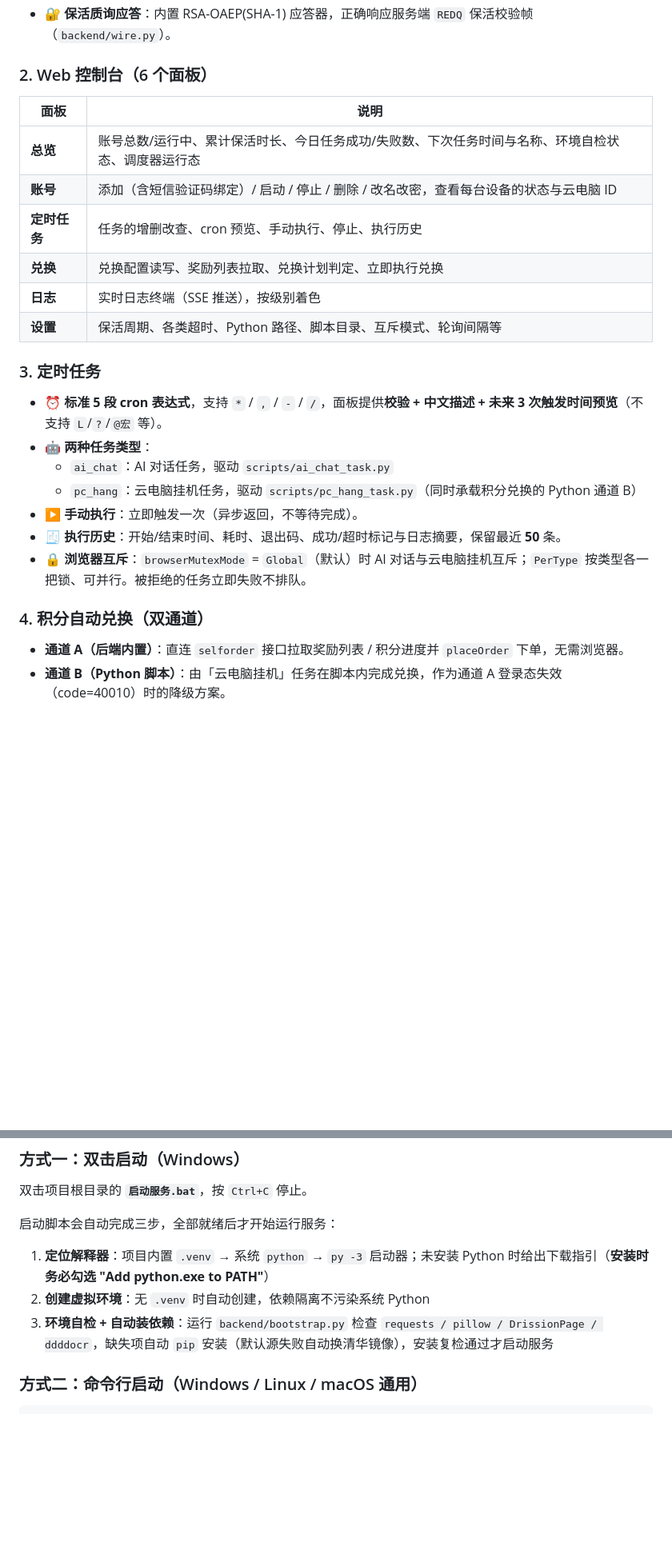
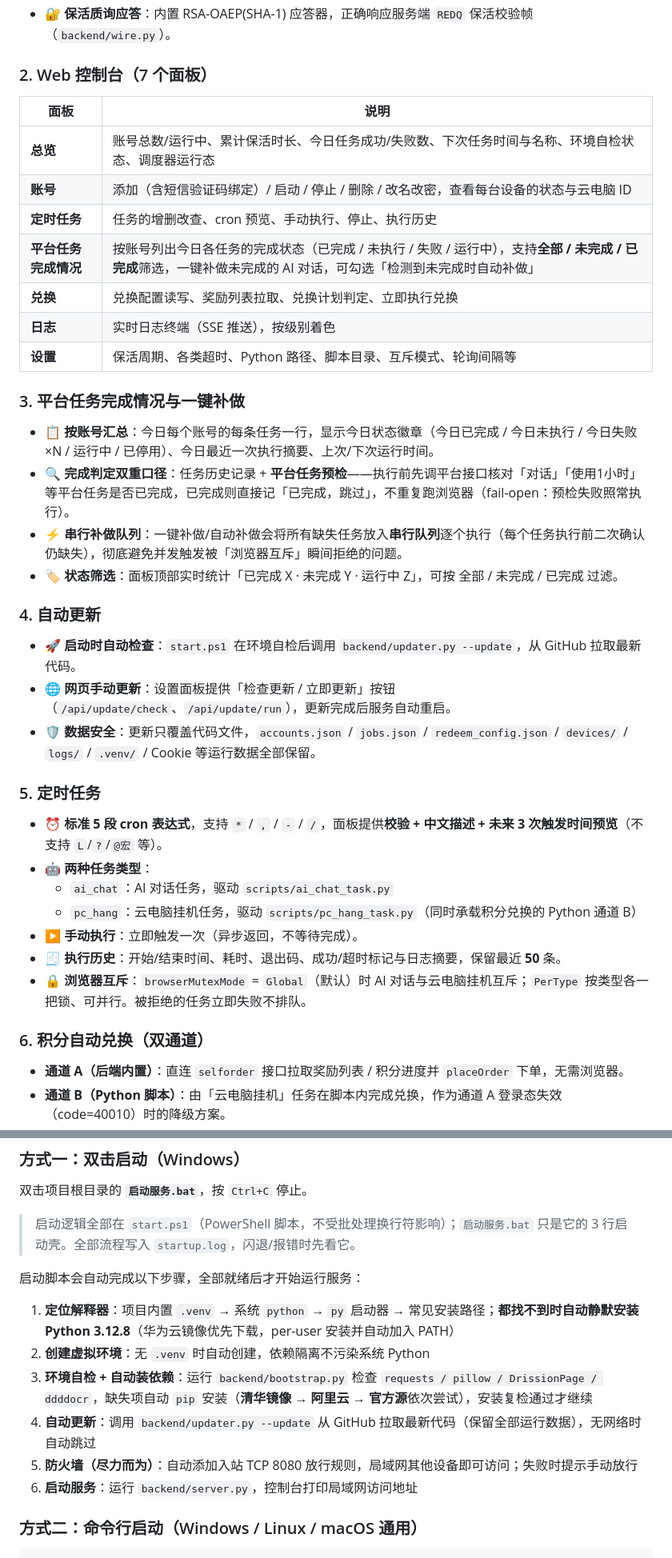
Before and after one commit to laichidashu/CtYun-KeepAlive-Web, a Markdown page: README.md, 2 parts joined by grey strips. Shown at 80% size. Drawn GitHub-style; blank space fills up the shorter version.

Commit message:
feat: tasks panel filter+stats, serialized retry queue, README overhaul

````diff
--- a/README.md
+++ b/README.md
@@ -25,17 +25,29 @@
 - 📊 **运行指标**：启动时间、运行时长、心跳成功/失败数、连续失败次数、重连次数、下次重试/强制重启时间、最近错误。
 - 🔐 **保活质询应答**：内置 RSA-OAEP(SHA-1) 应答器，正确响应服务端 `REDQ` 保活校验帧（`backend/wire.py`）。
 
-### 2. Web 控制台（6 个面板）
+### 2. Web 控制台（7 个面板）
 | 面板 | 说明 |
 |------|------|
 | **总览** | 账号总数/运行中、累计保活时长、今日任务成功/失败数、下次任务时间与名称、环境自检状态、调度器运行态 |
 | **账号** | 添加（含短信验证码绑定）/ 启动 / 停止 / 删除 / 改名改密，查看每台设备的状态与云电脑 ID |
 | **定时任务** | 任务的增删改查、cron 预览、手动执行、停止、执行历史 |
+| **平台任务完成情况** | 按账号列出今日各任务的完成状态（已完成 / 未执行 / 失败 / 运行中），支持**全部 / 未完成 / 已完成**筛选，一键补做未完成的 AI 对话，可勾选「检测到未完成时自动补做」 |
 | **兑换** | 兑换配置读写、奖励列表拉取、兑换计划判定、立即执行兑换 |
 | **日志** | 实时日志终端（SSE 推送），按级别着色 |
 | **设置** | 保活周期、各类超时、Python 路径、脚本目录、互斥模式、轮询间隔等 |
 
-### 3. 定时任务
+### 3. 平台任务完成情况与一键补做
+- 📋 **按账号汇总**：今日每个账号的每条任务一行，显示今日状态徽章（今日已完成 / 今日未执行 / 今日失败 ×N / 运行中 / 已停用）、今日最近一次执行摘要、上次/下次运行时间。
+- 🔍 **完成判定双重口径**：任务历史记录 + **平台任务预检**——执行前先调平台接口核对「对话」「使用1小时」等平台任务是否已完成，已完成则直接记「已完成，跳过」，不重复跑浏览器（fail-open：预检失败照常执行）。
+- ⚡ **串行补做队列**：一键补做/自动补做会将所有缺失任务放入**串行队列**逐个执行（每个任务执行前二次确认仍缺失），彻底避免并发触发被「浏览器互斥」瞬间拒绝的问题。
+- 🏷️ **状态筛选**：面板顶部实时统计「已完成 X · 未完成 Y · 运行中 Z」，可按 全部 / 未完成 / 已完成 过滤。
+
+### 4. 自动更新
+- 🚀 **启动时自动检查**：`start.ps1` 在环境自检后调用 `backend/updater.py --update`，从 GitHub 拉取最新代码。
+- 🌐 **网页手动更新**：设置面板提供「检查更新 / 立即更新」按钮（`/api/update/check`、`/api/update/run`），更新完成后服务自动重启。
+- 🛡️ **数据安全**：更新只覆盖代码文件，`accounts.json` / `jobs.json` / `redeem_config.json` / `devices/` / `logs/` / `.venv/` / Cookie 等运行数据全部保留。
+
+### 5. 定时任务
 - ⏰ **标准 5 段 cron 表达式**，支持 `*` / `,` / `-` / `/`，面板提供**校验 + 中文描述 + 未来 3 次触发时间预览**（不支持 `L`/`?`/`@宏` 等）。
 - 🤖 **两种任务类型**：
   - `ai_chat`：AI 对话任务，驱动 `scripts/ai_chat_task.py`
@@ -44,7 +56,7 @@
 - 🧾 **执行历史**：开始/结束时间、耗时、退出码、成功/超时标记与日志摘要，保留最近 **50** 条。
 - 🔒 **浏览器互斥**：`browserMutexMode` = `Global`（默认）时 AI 对话与云电脑挂机互斥；`PerType` 按类型各一把锁、可并行。被拒绝的任务立即失败不排队。
 
-### 4. 积分自动兑换（双通道）
+### 6. 积分自动兑换（双通道）
 - **通道 A（后端内置）**：直连 `selforder` 接口拉取奖励列表 / 积分进度并 `placeOrder` 下单，无需浏览器。
 - **通道 B（Python 脚本）**：由「云电脑挂机」任务在脚本内完成兑换，作为通道 A 登录态失效（code=40010）时的降级方案。
 - 📅 **调度策略**：`daily`（每日）/ `interval_days`（每隔 N 天）/ `monthly_days`（每月指定日，`-1` 表示月末）。
@@ -69,10 +83,15 @@
 ### 方式一：双击启动（Windows）
 双击项目根目录的 **`启动服务.bat`**，按 `Ctrl+C` 停止。
 
-启动脚本会自动完成三步，全部就绪后才开始运行服务：
-1. **定位解释器**：项目内置 `.venv` → 系统 `python` → `py -3` 启动器；未安装 Python 时给出下载指引（**安装时务必勾选 "Add python.exe to PATH"**）
+> 启动逻辑全部在 `start.ps1`（PowerShell 脚本，不受批处理换行符影响）；`启动服务.bat` 只是它的 3 行启动壳。全部流程写入 `startup.log`，闪退/报错时先看它。
+
+启动脚本会自动完成以下步骤，全部就绪后才开始运行服务：
+1. **定位解释器**：项目内置 `.venv` → 系统 `python` → `py` 启动器 → 常见安装路径；**都找不到时自动静默安装 Python 3.12.8**（华为云镜像优先下载，per-user 安装并自动加入 PATH）
 2. **创建虚拟环境**：无 `.venv` 时自动创建，依赖隔离不污染系统 Python
-3. **环境自检 + 自动装依赖**：运行 `backend/bootstrap.py` 检查 `requests / pillow / DrissionPage / ddddocr`，缺失项自动 `pip` 安装（默认源失败自动换清华镜像），安装复检通过才启动服务
+3. **环境自检 + 自动装依赖**：运行 `backend/bootstrap.py` 检查 `requests / pillow / DrissionPage / ddddocr`，缺失项自动 `pip` 安装（**清华镜像 → 阿里云 → 官方源**依次尝试），安装复检通过才继续
+4. **自动更新**：调用 `backend/updater.py --update` 从 GitHub 拉取最新代码（保留全部运行数据），无网络时自动跳过
+5. **防火墙（尽力而为）**：自动添加入站 TCP 8080 放行规则，局域网其他设备即可访问；失败时提示手动放行
+6. **启动服务**：运行 `backend/server.py`，控制台打印局域网访问地址
 
 ### 方式二：命令行启动（Windows / Linux / macOS 通用）
 ```bash
````
Also changed, not shown: other parts of README.md (+16 -8 lines).
